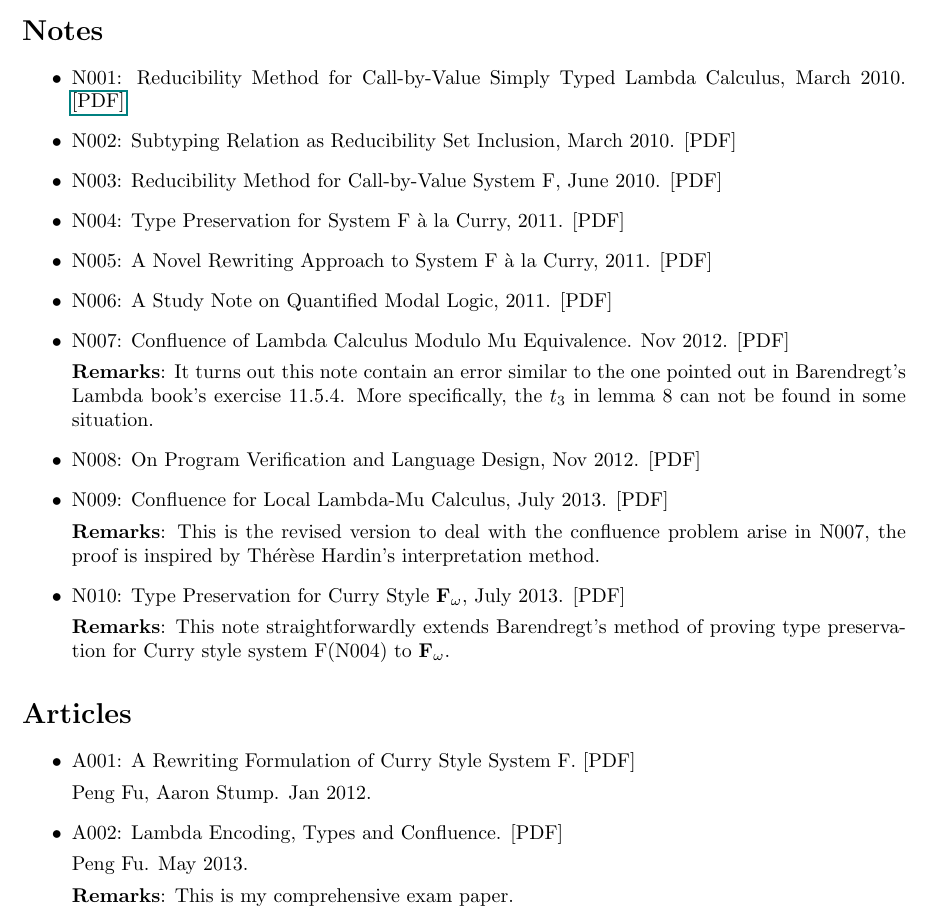
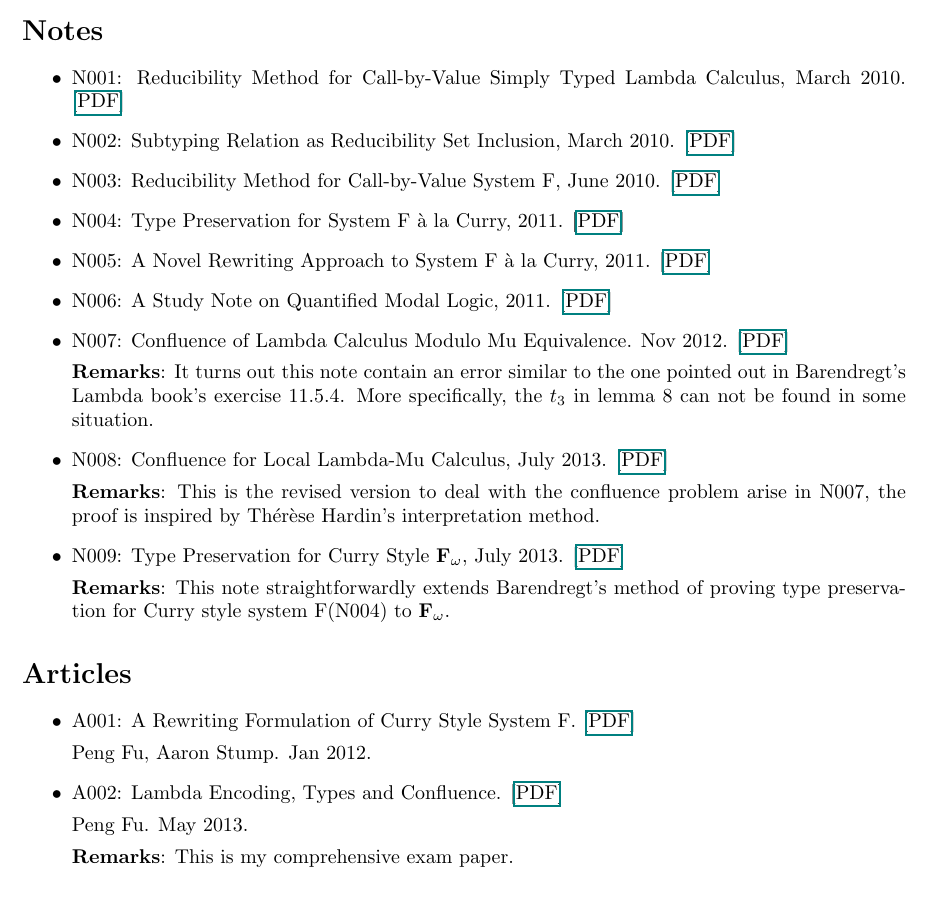
Before and after one commit to Fermat/fermat.github.io, a LaTeX document (src/notes/notes.tex): part of the page, cut so that both start at the same text. Compiled offline with pdfLaTeX.

Commit message:
add more notes

```diff
--- a/src/notes/notes.tex
+++ b/src/notes/notes.tex
@@ -12,29 +12,29 @@
 
 \section*{Notes}
 \begin{itemize}
-\item N001: Reducibility Method for Call-by-Value Simply Typed Lambda Calculus, March 2010. \href{here}{[PDF]}
+\item N001: Reducibility Method for Call-by-Value Simply Typed Lambda Calculus, March 2010. [\href{../../document/notes/reducibility-stlc.pdf}{PDF}]
 
-\item N002: Subtyping Relation as Reducibility Set Inclusion, March 2010. [PDF]
+\item N002: Subtyping Relation as Reducibility Set Inclusion, March 2010. [\href{../../document/notes/subtyping-st.pdf}{PDF}]
 
-\item N003: Reducibility Method for Call-by-Value System F, June 2010. [PDF]
+\item N003: Reducibility Method for Call-by-Value System F, June 2010. [\href{../../document/notes/system-f-iii.pdf}{PDF}]
 
-\item N004: Type Preservation for System F \`a la Curry, 2011. [PDF]
+\item N004: Type Preservation for System F \`a la Curry, 2011. [\href{../../document/notes/systemf.pdf}{PDF}]
 
-\item N005: A Novel Rewriting Approach to System F \`a la Curry, 2011. [PDF]
+\item N005: A Novel Rewriting Approach to System F \`a la Curry, 2011. [\href{../../document/notes/side-proj.pdf}{PDF}]
 
-\item N006: A Study Note on Quantified Modal Logic, 2011. [PDF]
+\item N006: A Study Note on Quantified Modal Logic, 2011. [\href{../../document/notes/kripke-models.pdf}{PDF}]
 
-\item N007: Confluence of Lambda Calculus Modulo Mu Equivalence. Nov 2012. [PDF]
+\item N007: Confluence of Lambda Calculus Modulo Mu Equivalence. Nov 2012. [\href{../../document/notes/conf-lambda-mu-I.pdf}{PDF}]
 
 \noindent  \textbf{Remarks}: It turns out this note contain an error similar to the one pointed out in Barendregt's Lambda book's exercise 11.5.4. More specifically, the $t_3$ in lemma 8 can not be found in some situation.
 
-\item N008: On Program Verification and Language Design, Nov 2012. [PDF]
+%%\item N008: On Program Verification and Language Design, Nov 2012. [\href{here}{PDF}]
 
-\item N009: Confluence for Local Lambda-Mu Calculus, July 2013. [PDF]
+\item N008: Confluence for Local Lambda-Mu Calculus, July 2013. [\href{../../document/notes/conf-lambda-mu-II.pdf}{PDF}]
 
 \noindent \textbf{Remarks}: This is the revised version to deal with the confluence problem arise in N007, the proof is inspired by Thérèse Hardin's interpretation method.
 
-\item N010: Type Preservation for Curry Style $\mathbf{F}_{\omega}$, July 2013. [PDF]
+\item N009: Type Preservation for Curry Style $\mathbf{F}_{\omega}$, July 2013. [\href{../../document/notes/fomega-presv.pdf}{PDF}]
 
 \noindent \textbf{Remarks}: This note straightforwardly extends Barendregt's method of proving type preservation for Curry style system F(N004) to $\mathbf{F}_{\omega}$.
 
@@ -45,11 +45,11 @@
 \section*{Articles}
 
 \begin{itemize}
-\item A001: A Rewriting Formulation of Curry Style System F. [PDF]
+\item A001: A Rewriting Formulation of Curry Style System F. [\href{../../document/notes/rewrite-f.pdf}{PDF}]
 
 \noindent Peng Fu, Aaron Stump. Jan 2012.
 
-\item A002: Lambda Encoding, Types and Confluence. [PDF]
+\item A002: Lambda Encoding, Types and Confluence. [\href{../../document/notes/comp-exam.pdf}{PDF}]
 
 \noindent Peng Fu. May 2013.
 
```
Also changed, not shown: document/notes/comp-exam.pdf (added), document/notes/conf-lambda-mu-I.pdf (added), document/notes/conf-lambda-mu-II.pdf (added), document/notes/fomega-presv.pdf (added), document/notes/rewrite-f.pdf (added).
